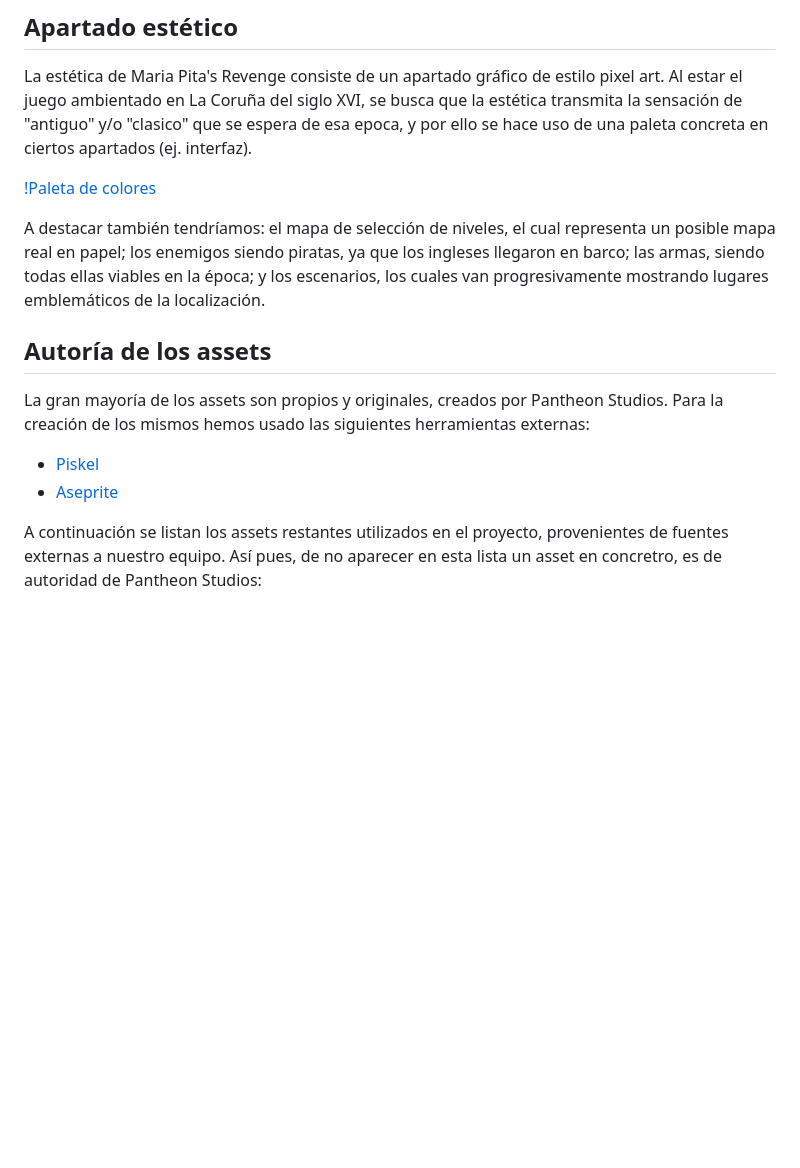
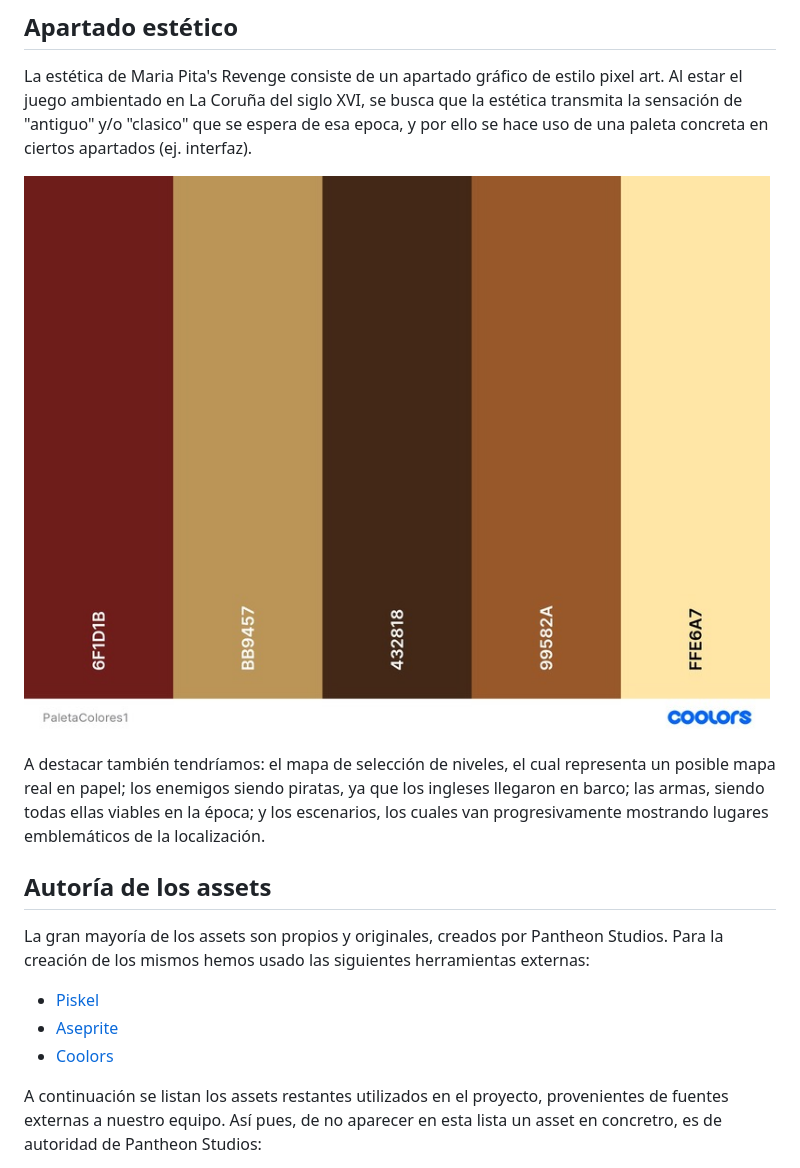
Before and after one commit to PabloGonzalezArroyoo/G6-PVLI, a Markdown page: assets.md, the part around the change. Drawn GitHub-style; pictures changed too: assets/gdd/paletaColores.jpeg; blank space fills up the shorter version.

Commit message:
Más info en assets.md

```diff
--- a/assets.md
+++ b/assets.md
@@ -3,7 +3,7 @@
 La estética de Maria Pita's Revenge consiste de un apartado gráfico de estilo pixel art.
 Al estar el juego ambientado en La Coruña del siglo XVI, se busca que la estética transmita la sensación de "antiguo" y/o "clasico" que se espera de esa epoca, y por ello se hace uso de una paleta concreta en ciertos apartados (ej. interfaz).
 
-[!Paleta de colores]()
+![Paleta de colores](https://github.com/PabloGonzalezArroyoo/G6-PVLI/blob/Assets.md/assets/gdd/paletaColores.jpeg)
 
 A destacar también tendríamos: el mapa de selección de niveles, el cual representa un posible mapa real en papel; los enemigos siendo piratas, ya que los ingleses llegaron en barco; las armas, siendo todas ellas viables en la época; y los escenarios, los cuales van progresivamente mostrando lugares emblemáticos de la localización.
 
@@ -11,6 +11,7 @@ A destacar también tendríamos: el mapa de selección de niveles, el cual repre
 La gran mayoría de los assets son propios y originales, creados por Pantheon Studios. Para la creación de los mismos hemos usado las siguientes herramientas externas:
 - [Piskel](https://www.piskelapp.com/)
 - [Aseprite](https://www.aseprite.org/)
+- [Coolors](https://coolors.co/)
 
 A continuación se listan los assets restantes utilizados en el proyecto, provenientes de fuentes externas a nuestro equipo. Así pues, de no aparecer en esta lista un asset en concretro, es de autoridad de Pantheon Studios:
 - [Pirates of the Atlantic](https://github.com/PabloGonzalezArroyoo/G6-PVLI/blob/main/assets/scenes/title/Pirates%20of%20the%20Atlantic%20-%20Vivu.mp3) creada por Vivu (alumno de 1ºGV) - *Canción de pantalla de título*.
```
